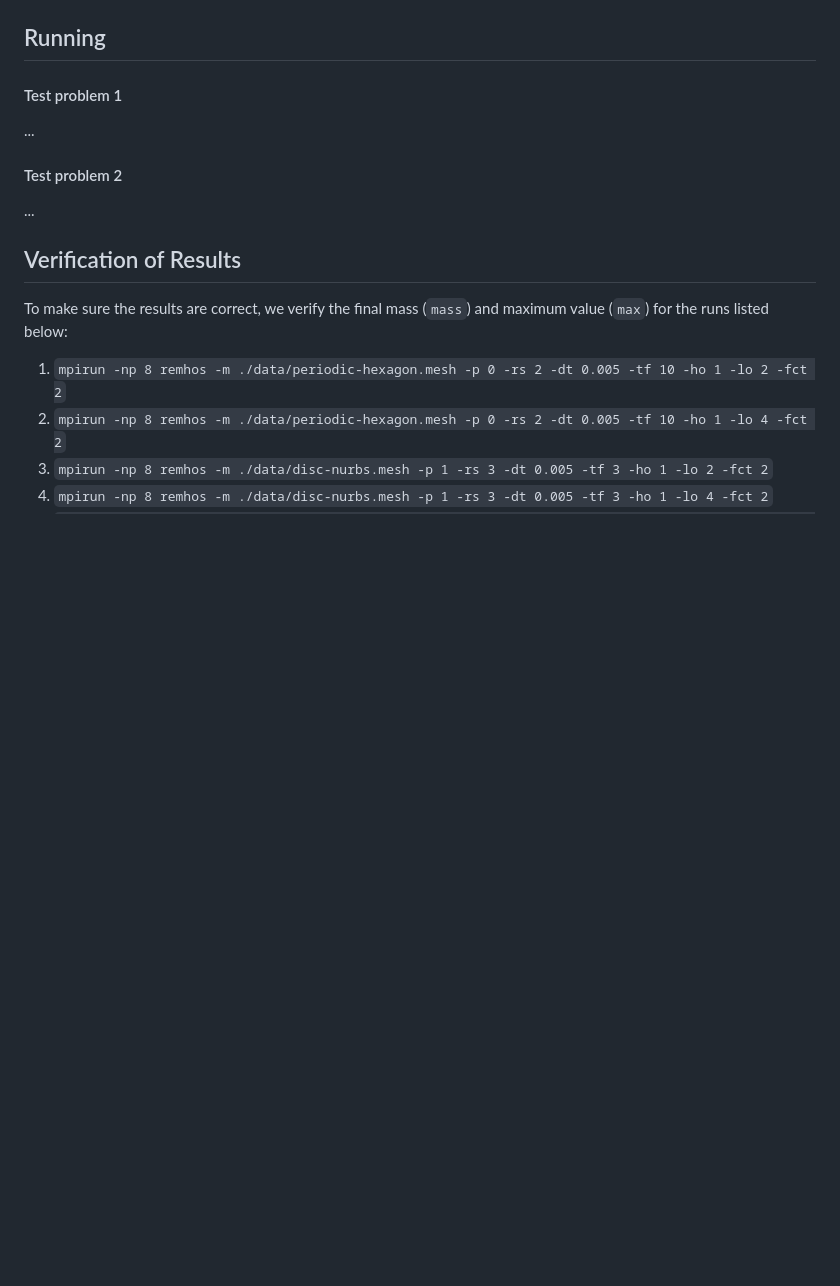
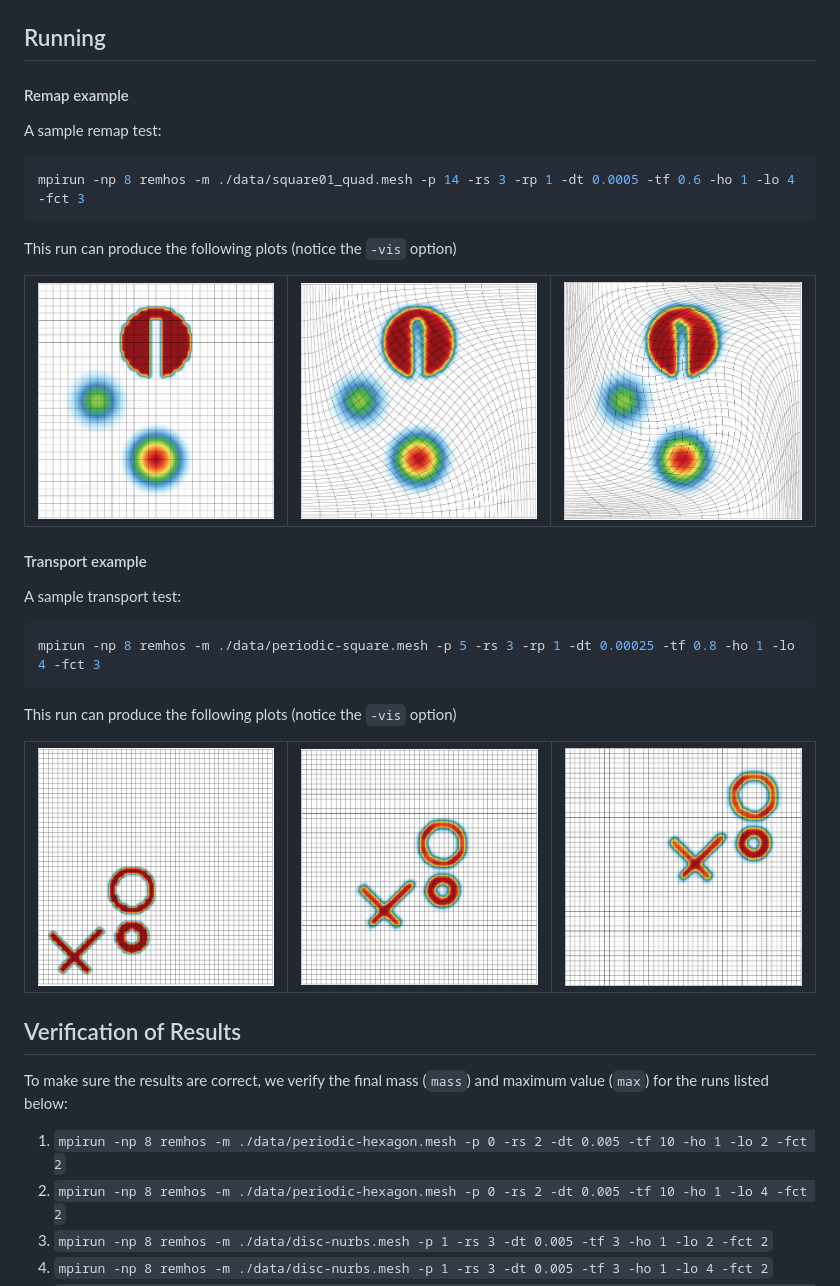
Before and after one commit to CEED/Remhos, a Markdown page: README.md, the part around the change. Rendered like a GitHub page; pictures changed too: data/remap_0.png (added), data/remap_1.png (added), data/remap_2.png (added); blank space fills up the shorter version.

Commit message:
plots for the README.

````diff
--- a/README.md
+++ b/README.md
@@ -51,11 +51,33 @@ Remhos has the following external dependencies:
 
 ## Running
 
-#### Test problem 1
-...
+#### Remap example
 
-#### Test problem 2
-...
+A sample remap test:
+```sh
+mpirun -np 8 remhos -m ./data/square01_quad.mesh -p 14 -rs 3 -rp 1 -dt 0.0005 -tf 0.6 -ho 1 -lo 4 -fct 3
+```
+This run can produce the following plots (notice the `-vis` option)
+
+<table border="0">
+<td> <img src="data/remap_0.png">
+<td> <img src="data/remap_1.png">
+<td> <img src="data/remap_2.png">
+</table>
+
+#### Transport example
+
+A sample transport test:
+```sh
+mpirun -np 8 remhos -m ./data/periodic-square.mesh -p 5 -rs 3 -rp 1 -dt 0.00025 -tf 0.8 -ho 1 -lo 4 -fct 3
+```
+This run can produce the following plots (notice the `-vis` option)
+
+<table border="0">
+<td> <img src="data/transport_0.png">
+<td> <img src="data/transport_1.png">
+<td> <img src="data/transport_2.png">
+</table>
 
 ## Verification of Results
 
````
Also changed, not shown: 2 other files.
